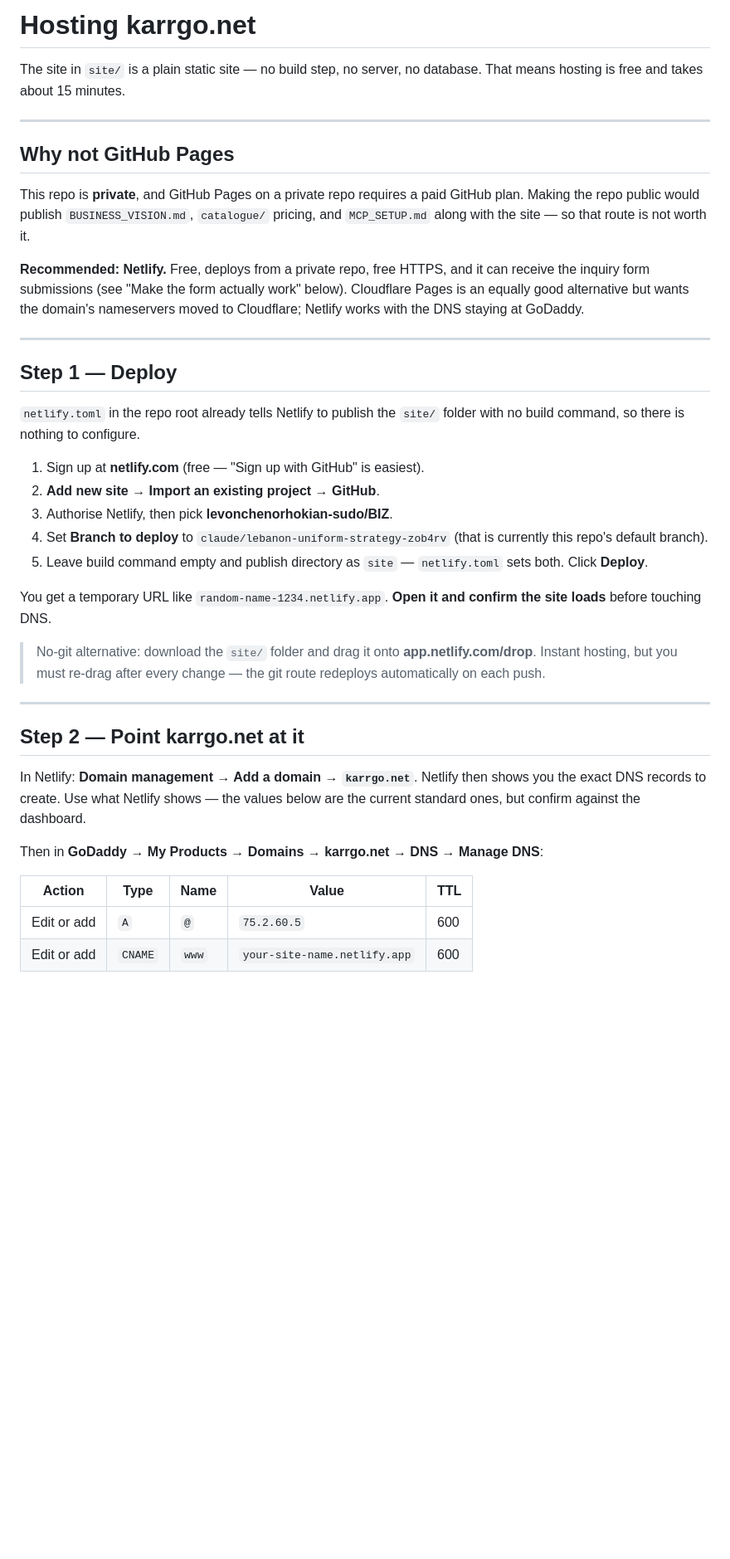
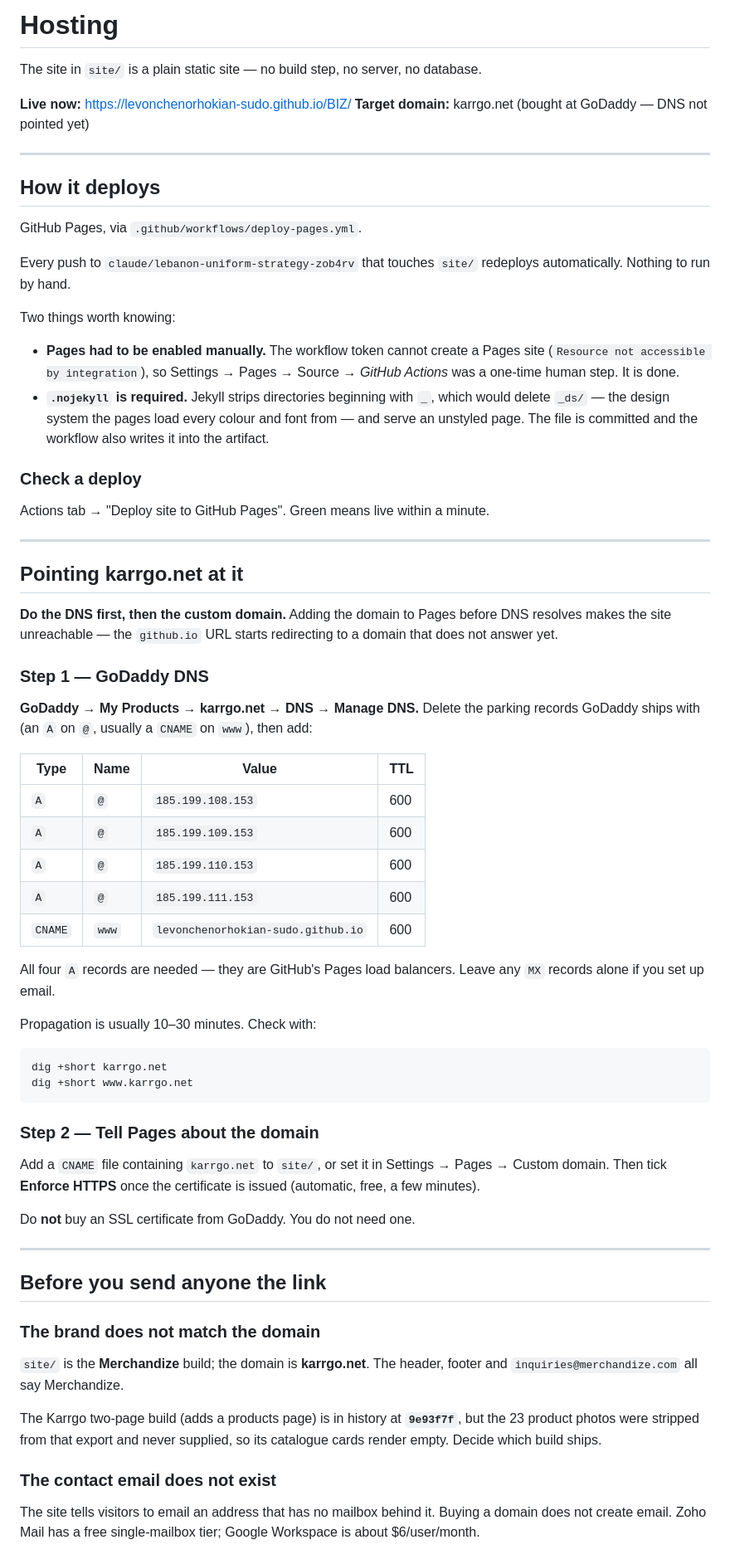
Before and after one commit to levonchenorhokian-sudo/BIZ, a Markdown page: HOSTING.md, the part around one of its changes. Shown at 83% size. GitHub-like rendering; blank space fills up the shorter version.

````diff
--- a/HOSTING.md
+++ b/HOSTING.md
@@ -1,55 +1,86 @@
-# Hosting karrgo.net
+# Hosting
 
 The site in `site/` is a plain static site — no build step, no server, no database.
-That means hosting is free and takes about 15 minutes.
+
+**Live now:** https://levonchenorhokian-sudo.github.io/BIZ/
+**Target domain:** karrgo.net (bought at GoDaddy — DNS not pointed yet)
 
 ---
 
-## Why not GitHub Pages
+## How it deploys
 
-This repo is **private**, and GitHub Pages on a private repo requires a paid GitHub
-plan. Making the repo public would publish `BUSINESS_VISION.md`, `catalogue/`
-pricing, and `MCP_SETUP.md` along with the site — so that route is not worth it.
+GitHub Pages, via `.github/workflows/deploy-pages.yml`.
 
-**Recommended: Netlify.** Free, deploys from a private repo, free HTTPS, and it can
-receive the inquiry form submissions (see "Make the form actually work" below).
-Cloudflare Pages is an equally good alternative but wants the domain's nameservers
-moved to Cloudflare; Netlify works with the DNS staying at GoDaddy.
+Every push to `claude/lebanon-uniform-strategy-zob4rv` that touches `site/`
+redeploys automatically. Nothing to run by hand.
+
+Two things worth knowing:
+
+- **Pages had to be enabled manually.** The workflow token cannot create a Pages
+  site (`Resource not accessible by integration`), so Settings → Pages → Source →
+  *GitHub Actions* was a one-time human step. It is done.
+- **`.nojekyll` is required.** Jekyll strips directories beginning with `_`, which
+  would delete `_ds/` — the design system the pages load every colour and font
+  from — and serve an unstyled page. The file is committed and the workflow also
+  writes it into the artifact.
+
+### Check a deploy
+
+Actions tab → "Deploy site to GitHub Pages". Green means live within a minute.
 
 ---
 
-## Step 1 — Deploy
+## Pointing karrgo.net at it
 
-`netlify.toml` in the repo root already tells Netlify to publish the `site/`
-folder with no build command, so there is nothing to configure.
+**Do the DNS first, then the custom domain.** Adding the domain to Pages before DNS
+resolves makes the site unreachable — the `github.io` URL starts redirecting to a
+domain that does not answer yet.
 
-1. Sign up at **netlify.com** (free — "Sign up with GitHub" is easiest).
-2. **Add new site → Import an existing project → GitHub**.
-3. Authorise Netlify, then pick **levonchenorhokian-sudo/BIZ**.
-4. Set **Branch to deploy** to `claude/lebanon-uniform-strategy-zob4rv`
-   (that is currently this repo's default branch).
-5. Leave build command empty and publish directory as `site` — `netlify.toml`
-   sets both. Click **Deploy**.
+### Step 1 — GoDaddy DNS
 
-You get a temporary URL like `random-name-1234.netlify.app`. **Open it and confirm
-the site loads** before touching DNS.
+**GoDaddy → My Products → karrgo.net → DNS → Manage DNS.** Delete the parking
+records GoDaddy ships with (an `A` on `@`, usually a `CNAME` on `www`), then add:
 
-> No-git alternative: download the `site/` folder and drag it onto
-> **app.netlify.com/drop**. Instant hosting, but you must re-drag after every
-> change — the git route redeploys automatically on each push.
+| Type | Name | Value | TTL |
+| --- | --- | --- | --- |
+| `A` | `@` | `185.199.108.153` | 600 |
+| `A` | `@` | `185.199.109.153` | 600 |
+| `A` | `@` | `185.199.110.153` | 600 |
+| `A` | `@` | `185.199.111.153` | 600 |
+| `CNAME` | `www` | `levonchenorhokian-sudo.github.io` | 600 |
+
+All four `A` records are needed — they are GitHub's Pages load balancers.
+Leave any `MX` records alone if you set up email.
+
+Propagation is usually 10–30 minutes. Check with:
+
+```sh
+dig +short karrgo.net
+dig +short www.karrgo.net
+```
+
+### Step 2 — Tell Pages about the domain
+
+Add a `CNAME` file containing `karrgo.net` to `site/`, or set it in
+Settings → Pages → Custom domain. Then tick **Enforce HTTPS** once the
+certificate is issued (automatic, free, a few minutes).
+
+Do **not** buy an SSL certificate from GoDaddy. You do not need one.
 
 ---
 
-## Step 2 — Point karrgo.net at it
+## Before you send anyone the link
 
-In Netlify: **Domain management → Add a domain → `karrgo.net`**. Netlify then shows
-you the exact DNS records to create. Use what Netlify shows — the values below are
-the current standard ones, but confirm against the dashboard.
+### The brand does not match the domain
+`site/` is the **Merchandize** build; the domain is **karrgo.net**. The header,
+footer and `inquiries@merchandize.com` all say Merchandize.
 
-Then in **GoDaddy → My Products → Domains → karrgo.net → DNS → Manage DNS**:
+The Karrgo two-page build (adds a products page) is in history at **`9e93f7f`**,
+but the 23 product photos were stripped from that export and never supplied, so
+its catalogue cards render empty. Decide which build ships.
 
-| Action | Type | Name | Value | TTL |
-| --- | --- | --- | --- | --- |
-| Edit or add | `A` | `@` | `75.2.60.5` | 600 |
-| Edit or add | `CNAME` | `www` | `your-site-name.netlify.app` | 600 |
+### The contact email does not exist
+The site tells visitors to email an address that has no mailbox behind it. Buying a
+domain does not create email. Zoho Mail has a free single-mailbox tier; Google
+Workspace is about $6/user/month.
 
````
Also changed, not shown: other parts of HOSTING.md (+22 -57 lines).
